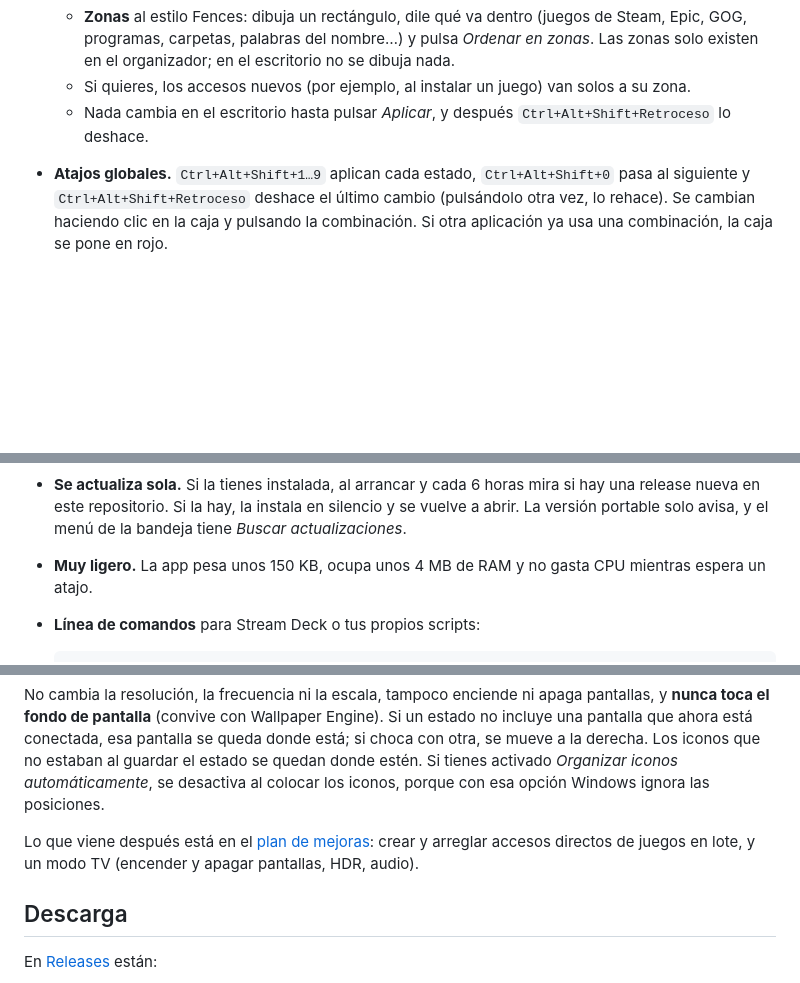
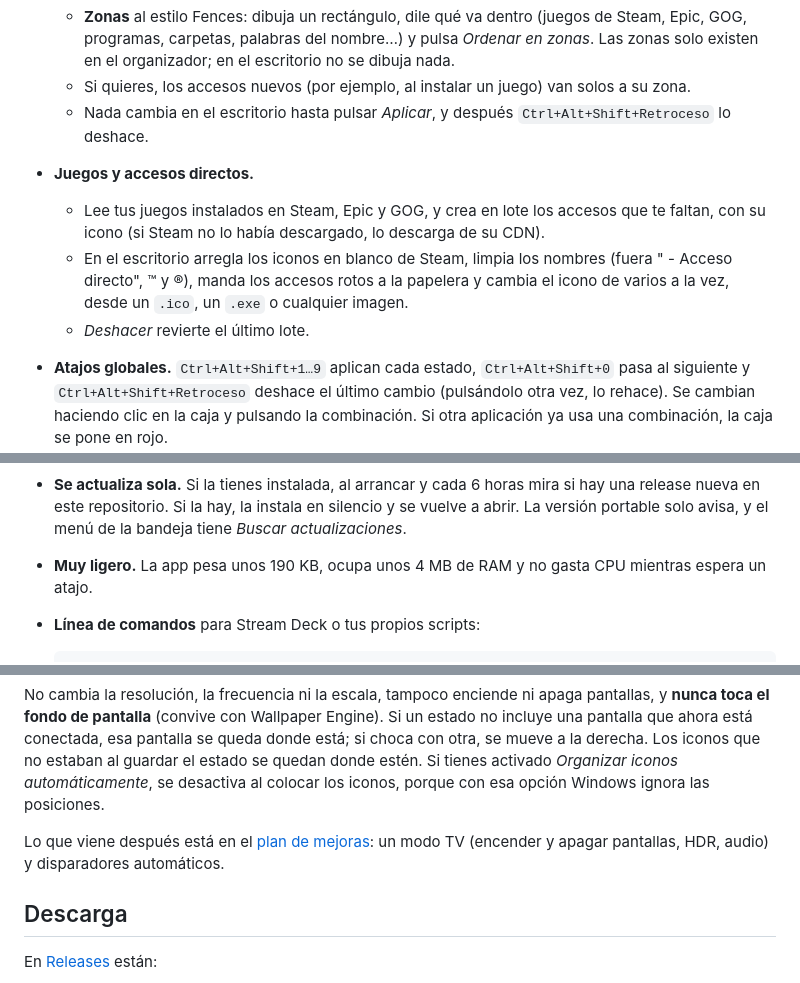
Before and after one commit to MajinSander/MajinDesktop, a Markdown page: README.md, 3 parts joined by grey strips. Drawn GitHub-style; blank space fills up the shorter version.

Commit message:
MajinDesktop 0.5.0: games and shortcuts window: Steam/Epic/GOG library, batch shortcut creation with Steam icons, fix icons, clean names, recycle broken, change icons, undo

````diff
--- a/README.md
+++ b/README.md
@@ -21,12 +25,16 @@
   - **Zonas** al estilo Fences: dibuja un rectángulo, dile qué va dentro (juegos de Steam, Epic, GOG, programas, carpetas, palabras del nombre…) y pulsa *Ordenar en zonas*. Las zonas solo existen en el organizador; en el escritorio no se dibuja nada.
   - Si quieres, los accesos nuevos (por ejemplo, al instalar un juego) van solos a su zona.
   - Nada cambia en el escritorio hasta pulsar *Aplicar*, y después `Ctrl+Alt+Shift+Retroceso` lo deshace.
+- **Juegos y accesos directos.**
+  - Lee tus juegos instalados en Steam, Epic y GOG, y crea en lote los accesos que te faltan, con su icono (si Steam no lo había descargado, lo descarga de su CDN).
+  - En el escritorio arregla los iconos en blanco de Steam, limpia los nombres (fuera " - Acceso directo", ™ y ®), manda los accesos rotos a la papelera y cambia el icono de varios a la vez, desde un `.ico`, un `.exe` o cualquier imagen.
+  - *Deshacer* revierte el último lote.
 - **Atajos globales.** `Ctrl+Alt+Shift+1…9` aplican cada estado, `Ctrl+Alt+Shift+0` pasa al siguiente y `Ctrl+Alt+Shift+Retroceso` deshace el último cambio (pulsándolo otra vez, lo rehace). Se cambian haciendo clic en la caja y pulsando la combinación. Si otra aplicación ya usa una combinación, la caja se pone en rojo.
 - **Reconoce cada monitor.** Identifica cada pantalla por modelo y puerto, así que no se lía aunque Windows cambie los números DISPLAY1/2/3.
 - **Aviso en pantalla.** Al cambiar de estado aparece un aviso pequeño con un dibujo de la disposición. No te quita el foco.
 - **Bandeja del sistema.** Con clic izquierdo abres la configuración. Con clic derecho, un menú con tus estados (el activo lleva ✓) para guardar, cambiar de estado, iniciar con Windows o salir.
 - **Se actualiza sola.** Si la tienes instalada, al arrancar y cada 6 horas mira si hay una release nueva en este repositorio. Si la hay, la instala en silencio y se vuelve a abrir. La versión portable solo avisa, y el menú de la bandeja tiene *Buscar actualizaciones*.
-- **Muy ligero.** La app pesa unos 150 KB, ocupa unos 4 MB de RAM y no gasta CPU mientras espera un atajo.
+- **Muy ligero.** La app pesa unos 190 KB, ocupa unos 4 MB de RAM y no gasta CPU mientras espera un atajo.
 - **Línea de comandos** para Stream Deck o tus propios scripts:
 
   ```
@@ -39,7 +47,7 @@
 
 No cambia la resolución, la frecuencia ni la escala, tampoco enciende ni apaga pantallas, y **nunca toca el fondo de pantalla** (convive con Wallpaper Engine). Si un estado no incluye una pantalla que ahora está conectada, esa pantalla se queda donde está; si choca con otra, se mueve a la derecha. Los iconos que no estaban al guardar el estado se quedan donde estén. Si tienes activado *Organizar iconos automáticamente*, se desactiva al colocar los iconos, porque con esa opción Windows ignora las posiciones.
 
-Lo que viene después está en el [plan de mejoras](ROADMAP.md): crear y arreglar accesos directos de juegos en lote, y un modo TV (encender y apagar pantallas, HDR, audio).
+Lo que viene después está en el [plan de mejoras](ROADMAP.md): un modo TV (encender y apagar pantallas, HDR, audio) y disparadores automáticos.
 
 ## Descarga
 
````
Also changed, not shown: other parts of README.md (+5 -1 lines), ROADMAP.md (+16 -17 lines), docs/games.png (added), 10 other files.
